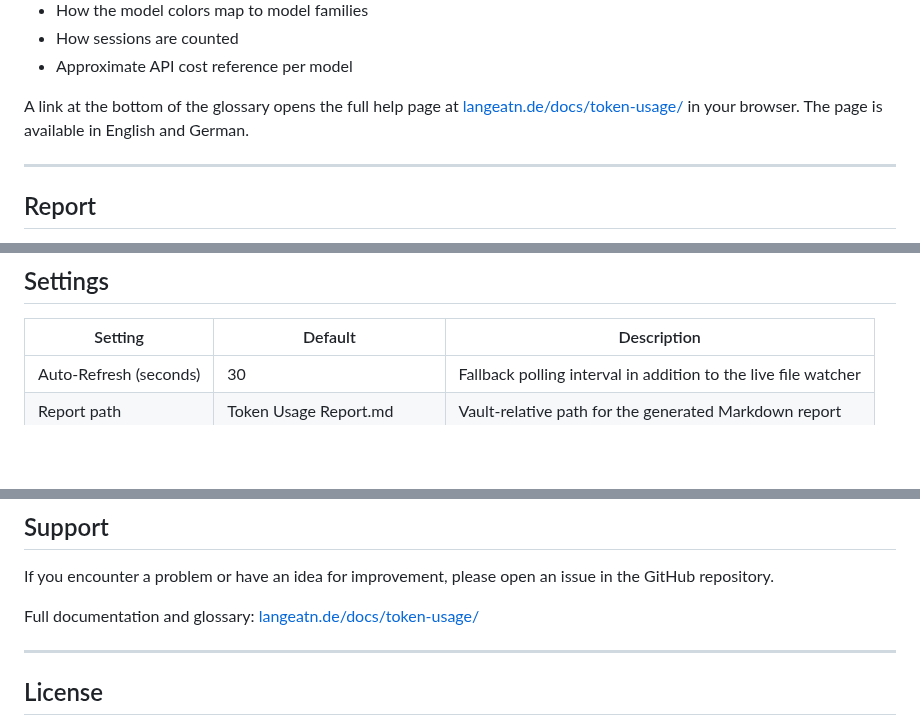
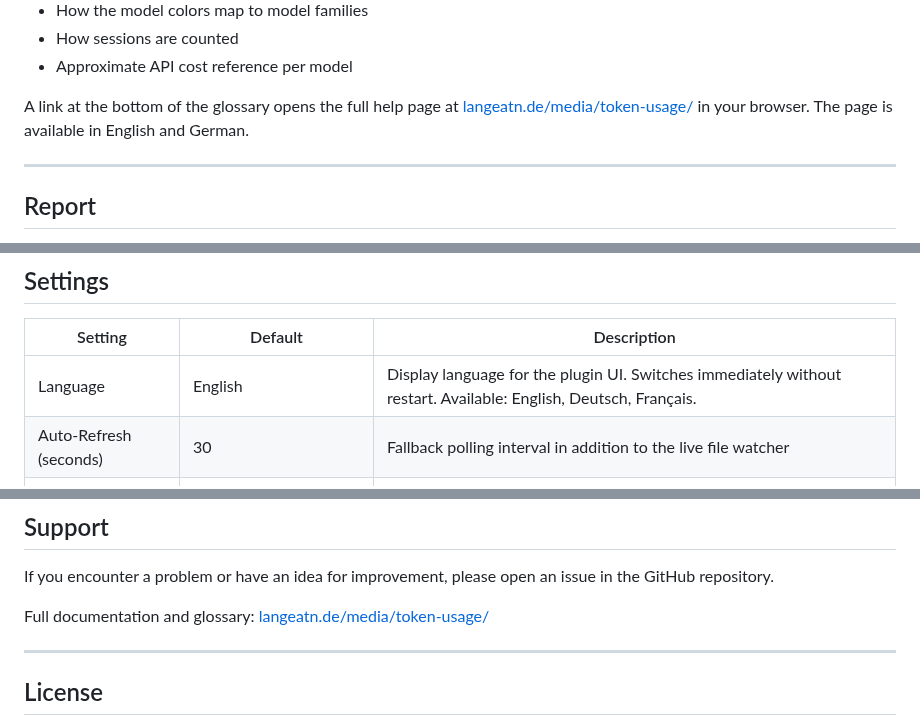
Before and after one commit to beolatn/TokenUsage, a Markdown page: README.md, 3 parts joined by grey strips. Rendered like a GitHub page; blank space fills up the shorter version.

```diff
--- a/README.md
+++ b/README.md
@@ -138,7 +143,7 @@ The glossary explains:
 - How sessions are counted
 - Approximate API cost reference per model
 
-A link at the bottom of the glossary opens the full help page at [langeatn.de/docs/token-usage/](https://www.langeatn.de/docs/token-usage/) in your browser. The page is available in English and German.
+A link at the bottom of the glossary opens the full help page at [langeatn.de/media/token-usage/](https://www.langeatn.de/media/token-usage/) in your browser. The page is available in English and German.
 
 ---
 
@@ -200,6 +205,7 @@ No additional setup, API keys, or cloud services required.
 
 | Setting | Default | Description |
 |---|---|---|
+| Language | English | Display language for the plugin UI. Switches immediately without restart. Available: English, Deutsch, Français. |
 | Auto-Refresh (seconds) | 30 | Fallback polling interval in addition to the live file watcher |
 | Report path | Token Usage Report.md | Vault-relative path for the generated Markdown report |
 | Dashboard path | Token Usage Dashboard.html | Vault-relative path for the generated HTML dashboard |
@@ -257,7 +269,7 @@ Contributions, bug reports, feature requests, and suggestions are welcome.
 
 If you encounter a problem or have an idea for improvement, please open an issue in the GitHub repository.
 
-Full documentation and glossary: [langeatn.de/docs/token-usage/](https://www.langeatn.de/docs/token-usage/)
+Full documentation and glossary: [langeatn.de/media/token-usage/](https://www.langeatn.de/media/token-usage/)
 
 ---
 
```
Also changed, not shown: other parts of README.md (+57 -2 lines), docs/screenshot.png, 4 other files.
